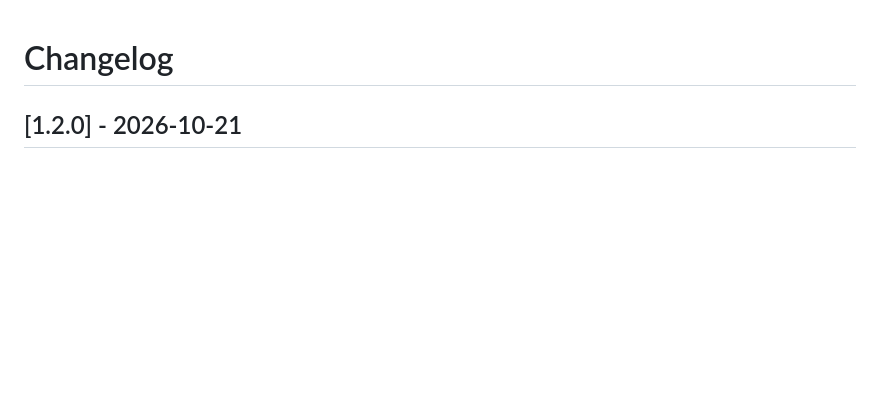
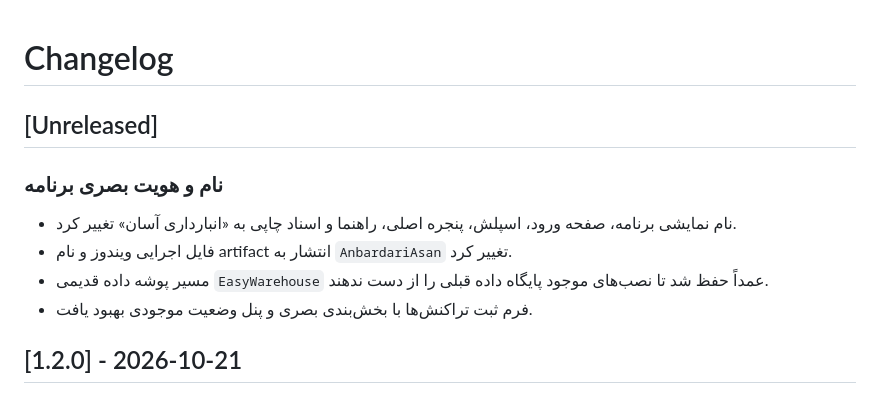
Before and after one commit to Tahmoures54/EasyWarehouse, a Markdown page: CHANGELOG.md, the part around the change. GitHub-like rendering; blank space fills up the shorter version.

Commit message:
docs: document Persian branding and transaction form updates

```diff
--- a/CHANGELOG.md
+++ b/CHANGELOG.md
@@ -1,4 +1,12 @@
 # Changelog
+
+## [Unreleased]
+
+### نام و هویت بصری برنامه
+- نام نمایشی برنامه، صفحه ورود، اسپلش، پنجره اصلی، راهنما و اسناد چاپی به «انبارداری آسان» تغییر کرد.
+- فایل اجرایی ویندوز و نام artifact انتشار به `AnbardariAsan` تغییر کرد.
+- مسیر پوشه داده قدیمی `EasyWarehouse` عمداً حفظ شد تا نصب‌های موجود پایگاه داده قبلی را از دست ندهند.
+- فرم ثبت تراکنش‌ها با بخش‌بندی بصری و پنل وضعیت موجودی بهبود یافت.
 
 ## [1.2.0] - 2026-10-21
 
```
